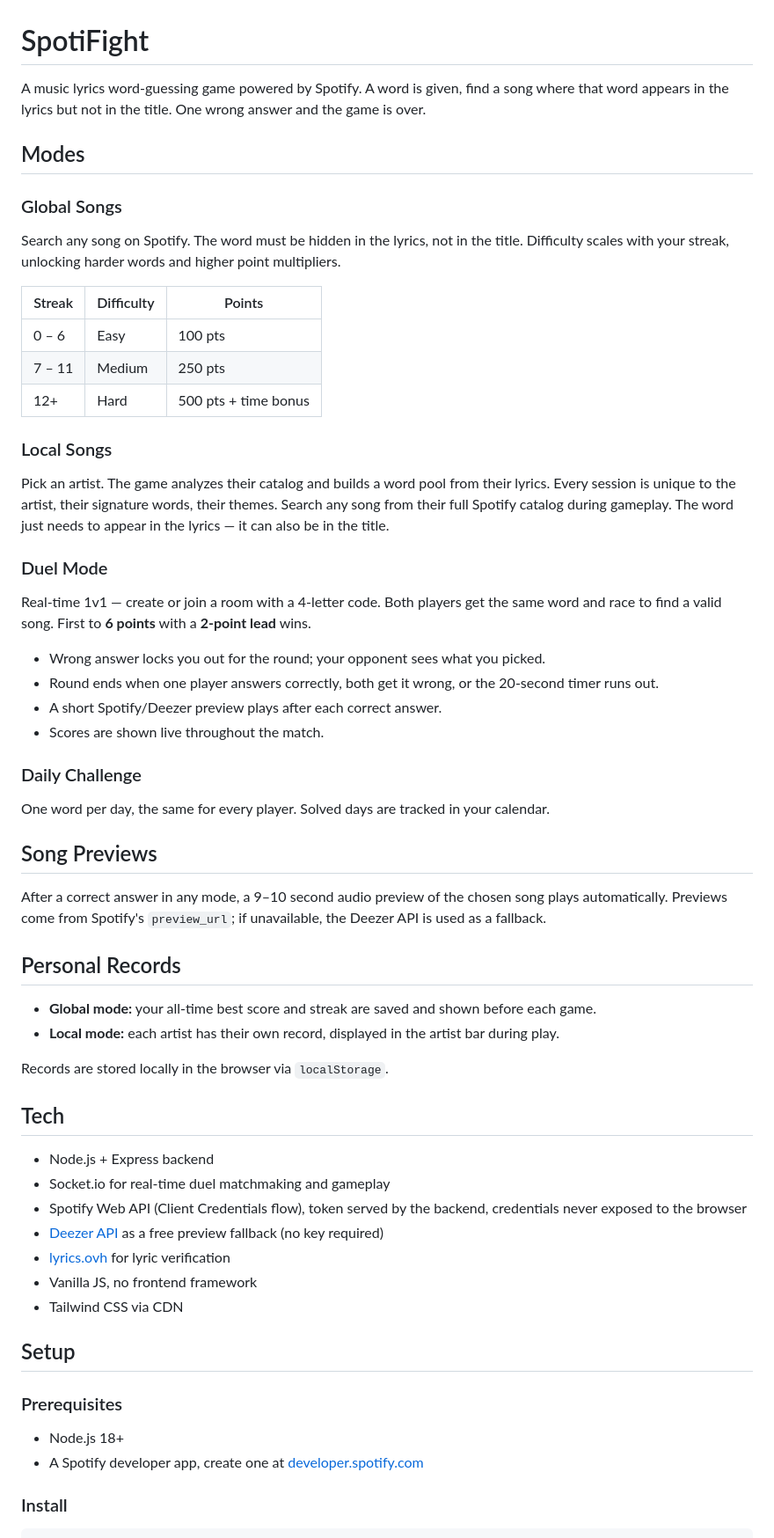
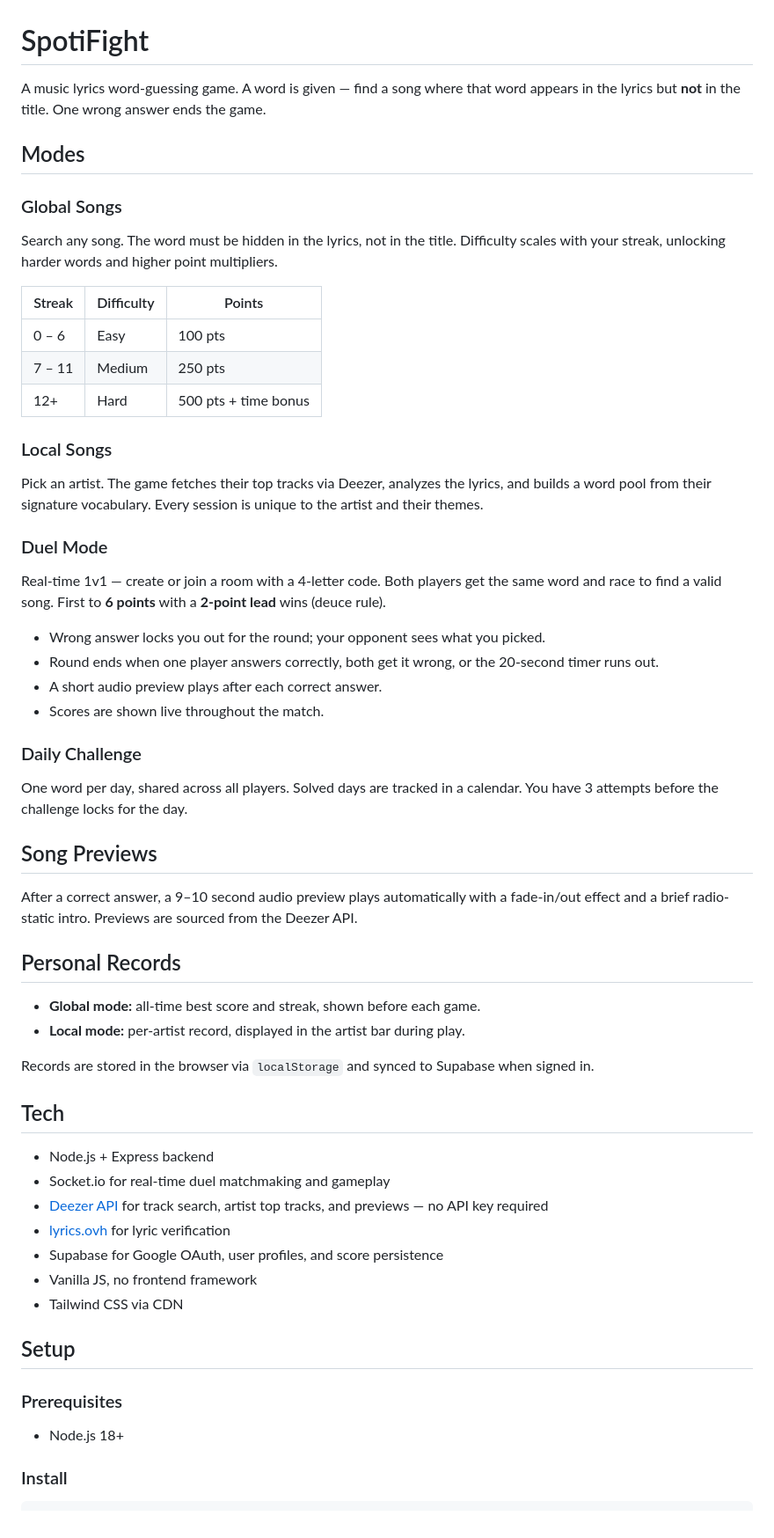
Before and after one commit to Yerzhan-Abeyev/SpotiFight, a Markdown page: README.md, the part around one of its changes. Shown at 88% size. Drawn GitHub-style.

```diff
--- a/README.md
+++ b/README.md
@@ -1,11 +1,11 @@
 # SpotiFight
 
-A music lyrics word-guessing game powered by Spotify. A word is given, find a song where that word appears in the lyrics but not in the title. One wrong answer and the game is over.
+A music lyrics word-guessing game. A word is given — find a song where that word appears in the lyrics but **not** in the title. One wrong answer ends the game.
 
 ## Modes
 
 ### Global Songs
-Search any song on Spotify. The word must be hidden in the lyrics, not in the title.
+Search any song. The word must be hidden in the lyrics, not in the title.
 Difficulty scales with your streak, unlocking harder words and higher point multipliers.
 
 | Streak | Difficulty | Points |
@@ -15,39 +15,37 @@ Difficulty scales with your streak, unlocking harder words and higher point mult
 | 12+    | Hard       | 500 pts + time bonus |
 
 ### Local Songs
-Pick an artist. The game analyzes their catalog and builds a word pool from their lyrics.
-Every session is unique to the artist, their signature words, their themes.
-Search any song from their full Spotify catalog during gameplay. The word just needs to appear in the lyrics — it can also be in the title.
+Pick an artist. The game fetches their top tracks via Deezer, analyzes the lyrics, and builds a word pool from their signature vocabulary. Every session is unique to the artist and their themes.
 
 ### Duel Mode
-Real-time 1v1 — create or join a room with a 4-letter code. Both players get the same word and race to find a valid song. First to **6 points** with a **2-point lead** wins.
+Real-time 1v1 — create or join a room with a 4-letter code. Both players get the same word and race to find a valid song. First to **6 points** with a **2-point lead** wins (deuce rule).
 
 - Wrong answer locks you out for the round; your opponent sees what you picked.
 - Round ends when one player answers correctly, both get it wrong, or the 20-second timer runs out.
-- A short Spotify/Deezer preview plays after each correct answer.
+- A short audio preview plays after each correct answer.
 - Scores are shown live throughout the match.
 
 ### Daily Challenge
-One word per day, the same for every player. Solved days are tracked in your calendar.
+One word per day, shared across all players. Solved days are tracked in a calendar. You have 3 attempts before the challenge locks for the day.
 
 ## Song Previews
 
-After a correct answer in any mode, a 9–10 second audio preview of the chosen song plays automatically. Previews come from Spotify's `preview_url`; if unavailable, the Deezer API is used as a fallback.
+After a correct answer, a 9–10 second audio preview plays automatically with a fade-in/out effect and a brief radio-static intro. Previews are sourced from the Deezer API.
 
 ## Personal Records
 
-- **Global mode:** your all-time best score and streak are saved and shown before each game.
-- **Local mode:** each artist has their own record, displayed in the artist bar during play.
+- **Global mode:** all-time best score and streak, shown before each game.
+- **Local mode:** per-artist record, displayed in the artist bar during play.
 
-Records are stored locally in the browser via `localStorage`.
+Records are stored in the browser via `localStorage` and synced to Supabase when signed in.
 
 ## Tech
 
 - Node.js + Express backend
 - Socket.io for real-time duel matchmaking and gameplay
-- Spotify Web API (Client Credentials flow), token served by the backend, credentials never exposed to the browser
-- [Deezer API](https://developers.deezer.com) as a free preview fallback (no key required)
+- [Deezer API](https://developers.deezer.com) for track search, artist top tracks, and previews — no API key required
 - [lyrics.ovh](https://lyrics.ovh) for lyric verification
+- Supabase for Google OAuth, user profiles, and score persistence
 - Vanilla JS, no frontend framework
 - Tailwind CSS via CDN
 
@@ -55,7 +53,6 @@ Records are stored locally in the browser via `localStorage`.
 
 ### Prerequisites
 - Node.js 18+
-- A Spotify developer app, create one at [developer.spotify.com](https://developer.spotify.com)
 
 ### Install
 
```
Also changed, not shown: other parts of README.md (+8 -8 lines).
